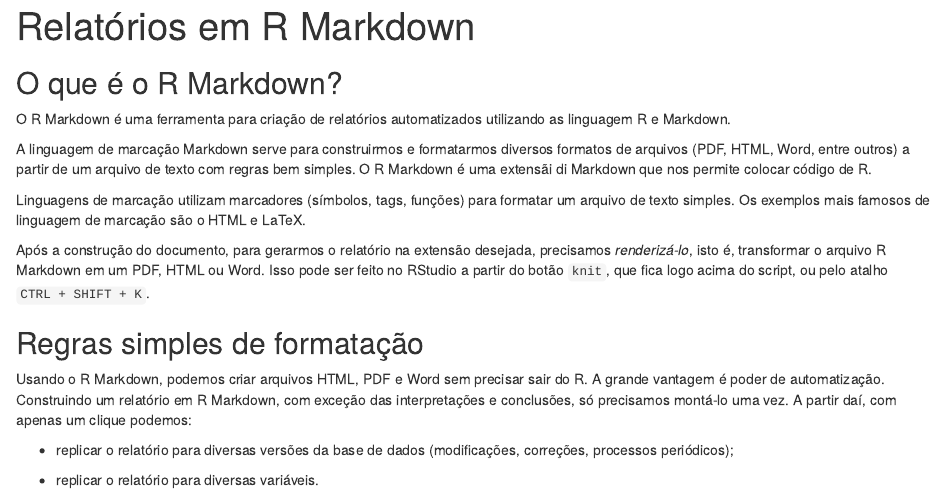
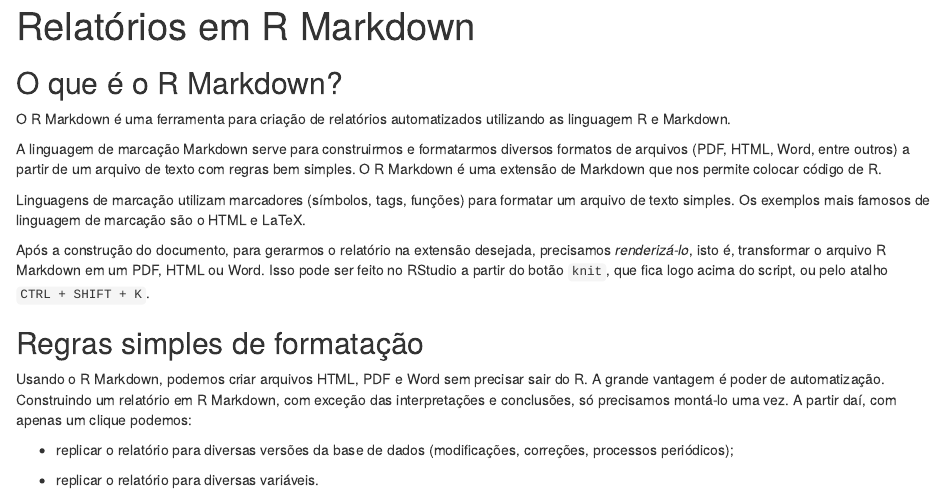
Before and after one commit to curso-r/202102-r4ds-1, an R Markdown document (scripts/05-rmarkdown.Rmd): the page in a window 1100 px wide, from its top. Rendered offline with R 4.5, knitr and Pandoc, with nearby package versions.

Commit message:
arruma typo

```diff
--- a/scripts/05-rmarkdown.Rmd
+++ b/scripts/05-rmarkdown.Rmd
@@ -11,7 +11,7 @@ knitr::opts_chunk$set(echo = TRUE)
 
 O R Markdown é uma ferramenta para criação de relatórios automatizados utilizando as linguagem R e Markdown.
 
-A linguagem de marcação Markdown serve para construirmos e formatarmos diversos formatos de arquivos (PDF, HTML, Word, entre outros) a partir de um arquivo de texto com regras bem simples. O R Markdown é uma extensãi di Markdown que nos permite colocar código de R.
+A linguagem de marcação Markdown serve para construirmos e formatarmos diversos formatos de arquivos (PDF, HTML, Word, entre outros) a partir de um arquivo de texto com regras bem simples. O R Markdown é uma extensão de Markdown que nos permite colocar código de R.
 
 Linguagens de marcação utilizam marcadores (símbolos, tags, funções) para formatar um arquivo de texto simples. Os exemplos mais famosos de linguagem de marcação são o HTML e LaTeX.
 
```
